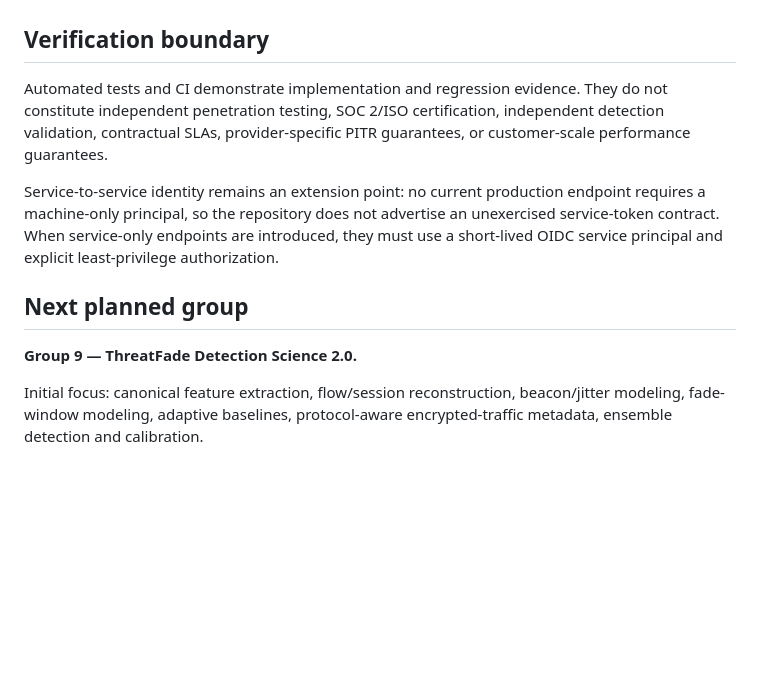
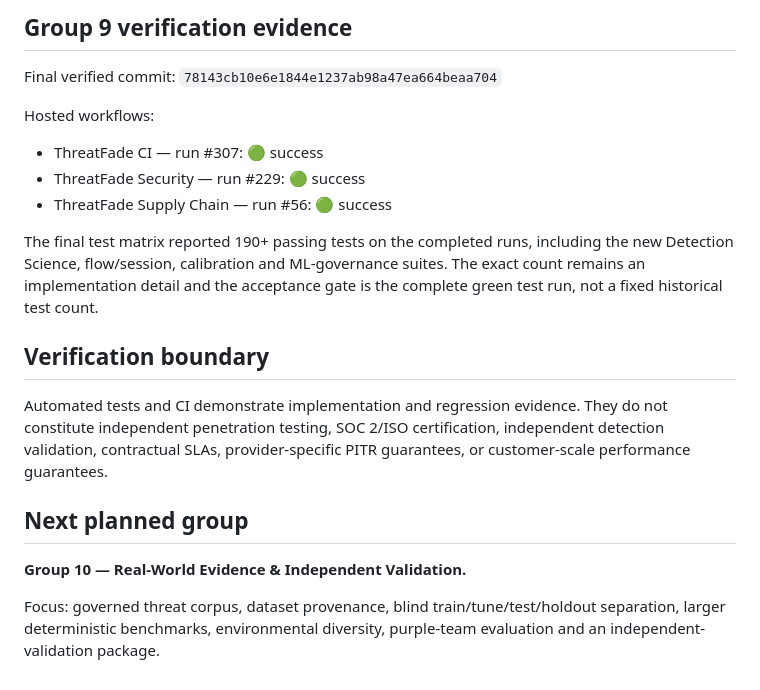
Before and after one commit to LloydCoder/tinlance-threatfade, a Markdown page: docs/BUILD_STATUS.md, the part around one of its changes. Drawn GitHub-style; blank space fills up the shorter version.

```diff
--- a/docs/BUILD_STATUS.md
+++ b/docs/BUILD_STATUS.md
@@ -57,12 +71,21 @@
+## Group 9 verification evidence
+
+Final verified commit: `78143cb10e6e1844e1237ab98a47ea664beaa704`
+
+Hosted workflows:
+
+- ThreatFade CI — run #307: 🟢 success
+- ThreatFade Security — run #229: 🟢 success
+- ThreatFade Supply Chain — run #56: 🟢 success
+
+The final test matrix reported 190+ passing tests on the completed runs, including the new Detection Science, flow/session, calibration and ML-governance suites. The exact count remains an implementation detail and the acceptance gate is the complete green test run, not a fixed historical test count.
 
 ## Verification boundary
 
 Automated tests and CI demonstrate implementation and regression evidence. They do not constitute independent penetration testing, SOC 2/ISO certification, independent detection validation, contractual SLAs, provider-specific PITR guarantees, or customer-scale performance guarantees.
 
-Service-to-service identity remains an extension point: no current production endpoint requires a machine-only principal, so the repository does not advertise an unexercised service-token contract. When service-only endpoints are introduced, they must use a short-lived OIDC service principal and explicit least-privilege authorization.
-
 ## Next planned group
 
-**Group 9 — ThreatFade Detection Science 2.0.**
+**Group 10 — Real-World Evidence & Independent Validation.**
 
-Initial focus: canonical feature extraction, flow/session reconstruction, beacon/jitter modeling, fade-window modeling, adaptive baselines, protocol-aware encrypted-traffic metadata, ensemble detection and calibration.
+Focus: governed threat corpus, dataset provenance, blind train/tune/test/holdout separation, larger deterministic benchmarks, environmental diversity, purple-team evaluation and an independent-validation package.
```
Also changed, not shown: other parts of docs/BUILD_STATUS.md (+47 -33 lines).
